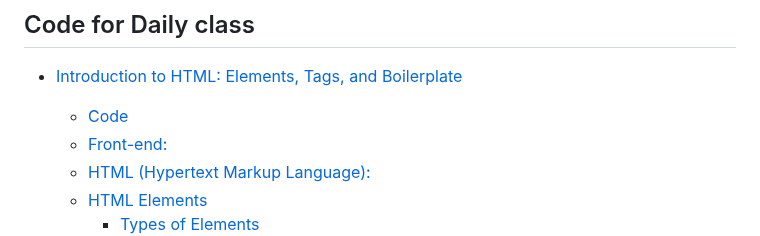
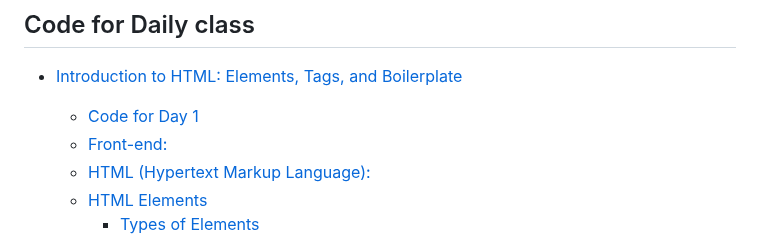
Before and after one commit to sameerkatija/web-development-notes, a Markdown page: README.md, the part around the change. Drawn GitHub-style.

Commit message:
updated TOC for day 1

```diff
--- a/README.md
+++ b/README.md
@@ -4,7 +4,7 @@
 
 - [Introduction to HTML: Elements, Tags, and Boilerplate](https://github.com/sameerkatija/sc-advance-web-class/tree/day-1)
 
-  - [Code](https://github.com/sameerkatija/sc-advance-web-class/tree/day-1?tab=readme-ov-file#code)
+  - [Code for Day 1](https://github.com/sameerkatija/sc-advance-web-class/tree/day-1?tab=readme-ov-file#code)
   - [Front-end:](https://github.com/sameerkatija/sc-advance-web-class/tree/day-1?tab=readme-ov-file#front-end)
   - [HTML (Hypertext Markup Language):](https://github.com/sameerkatija/sc-advance-web-class/tree/day-1?tab=readme-ov-file#html-hypertext-markup-language)
   - [HTML Elements](https://github.com/sameerkatija/sc-advance-web-class/tree/day-1?tab=readme-ov-file#html-elements)
```
